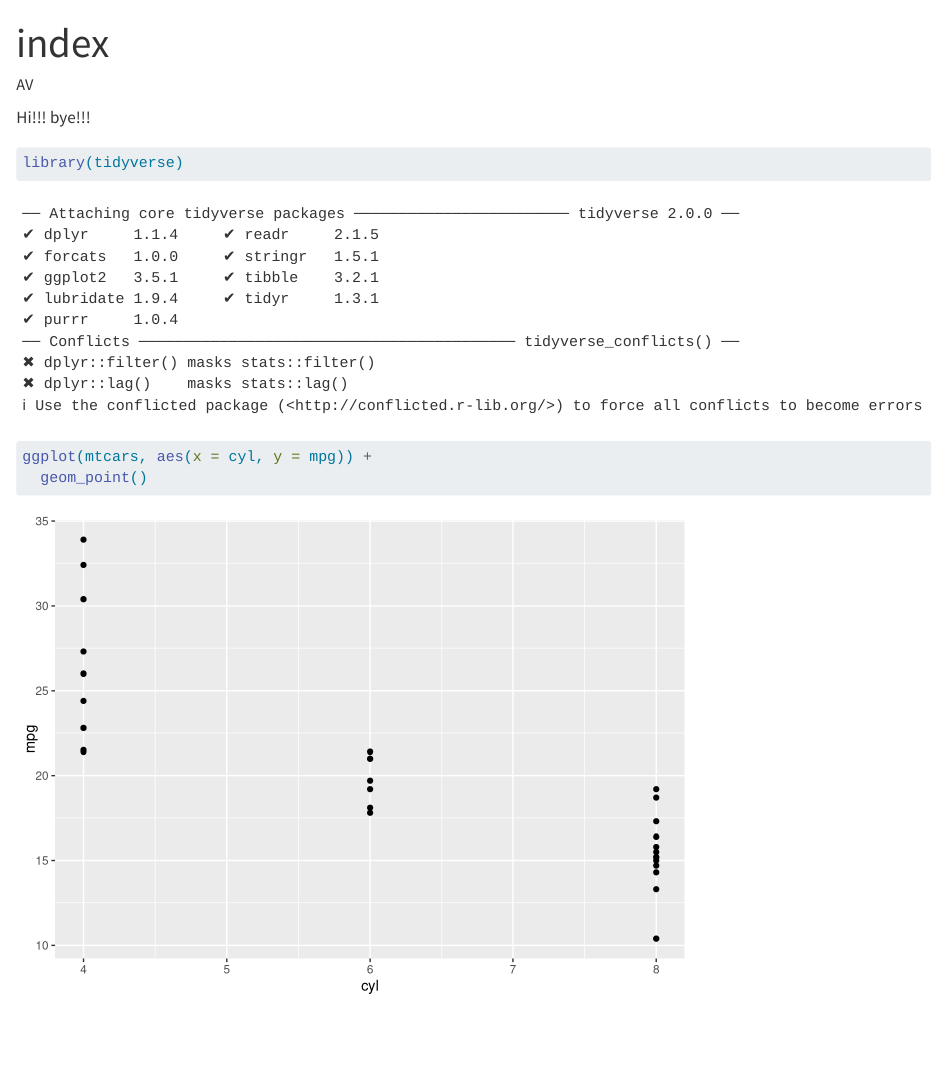
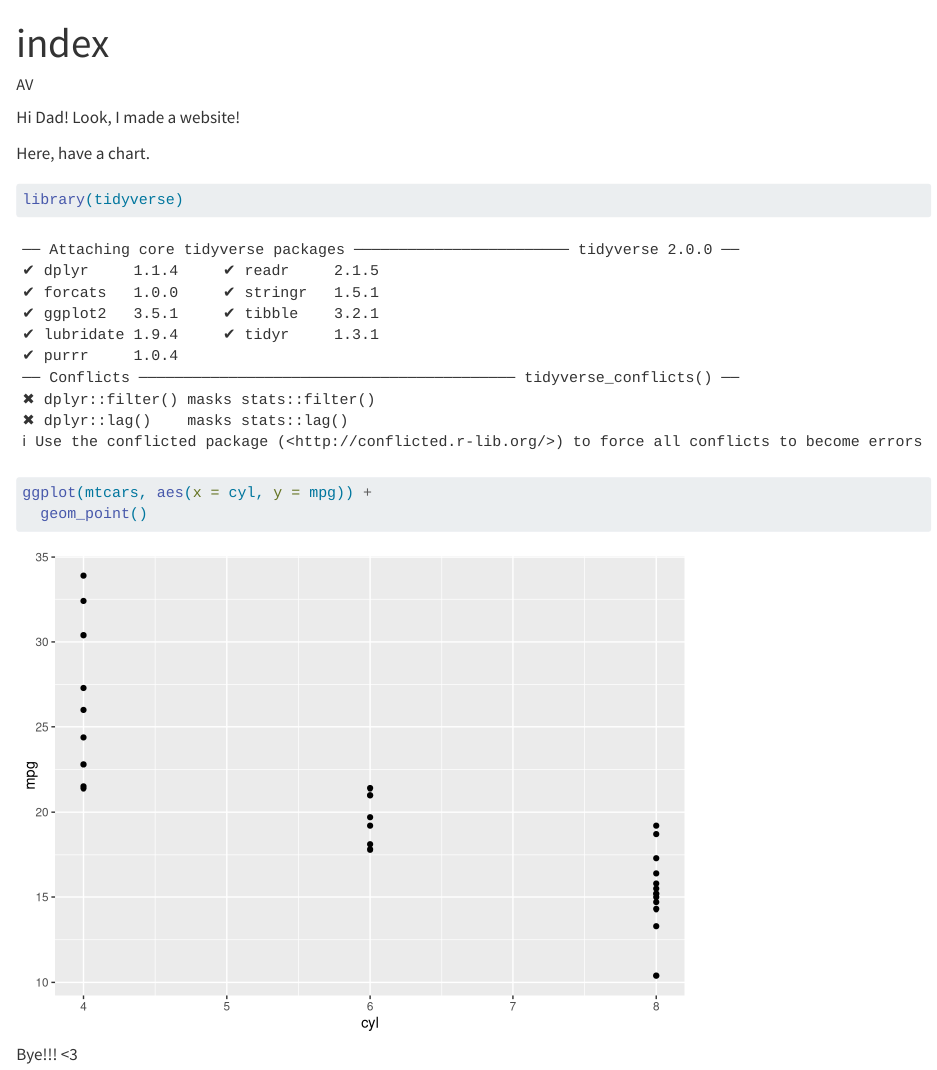
Before and after one commit to ahvoto/github-test, a Quarto document (11-6.qmd): the page in a window 1100 px wide, from its top. Rendered offline with R 4.5, knitr and Pandoc in place of Quarto, with nearby package versions.

Commit message:
Update 11-6.qmd

````diff
--- a/11-6.qmd
+++ b/11-6.qmd
@@ -6,8 +6,10 @@ format:
     embeded-resources: true
 ---
 
-Hi!!!
-bye!!!
+Hi Dad! Look, I made a website!
+
+
+Here, have a chart.
 
 ```{r}
 library(tidyverse)
@@ -15,3 +17,4 @@ library(tidyverse)
 ggplot(mtcars, aes(x = cyl, y = mpg)) +
   geom_point()
 ```
+Bye!!! <3
````
